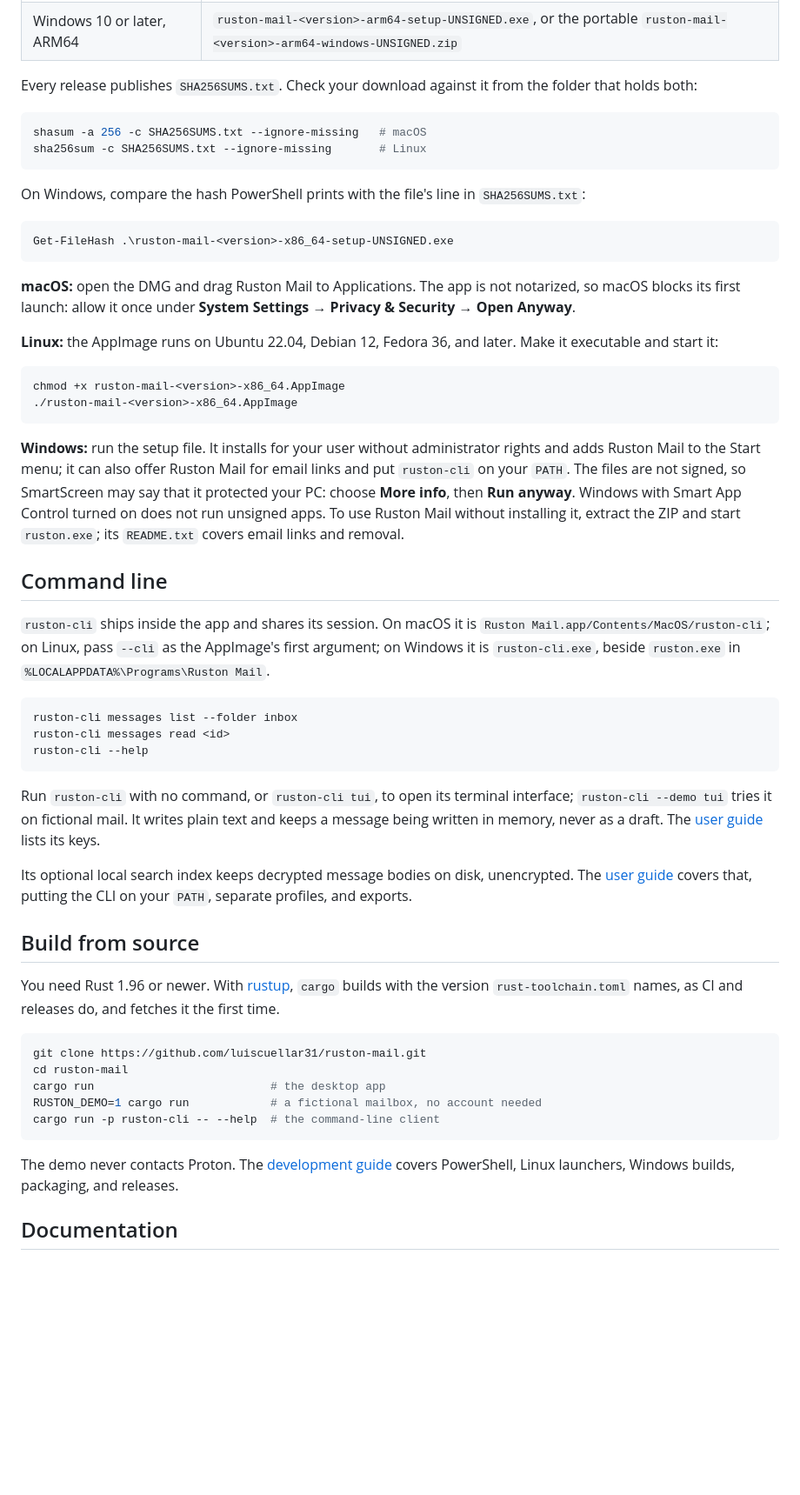
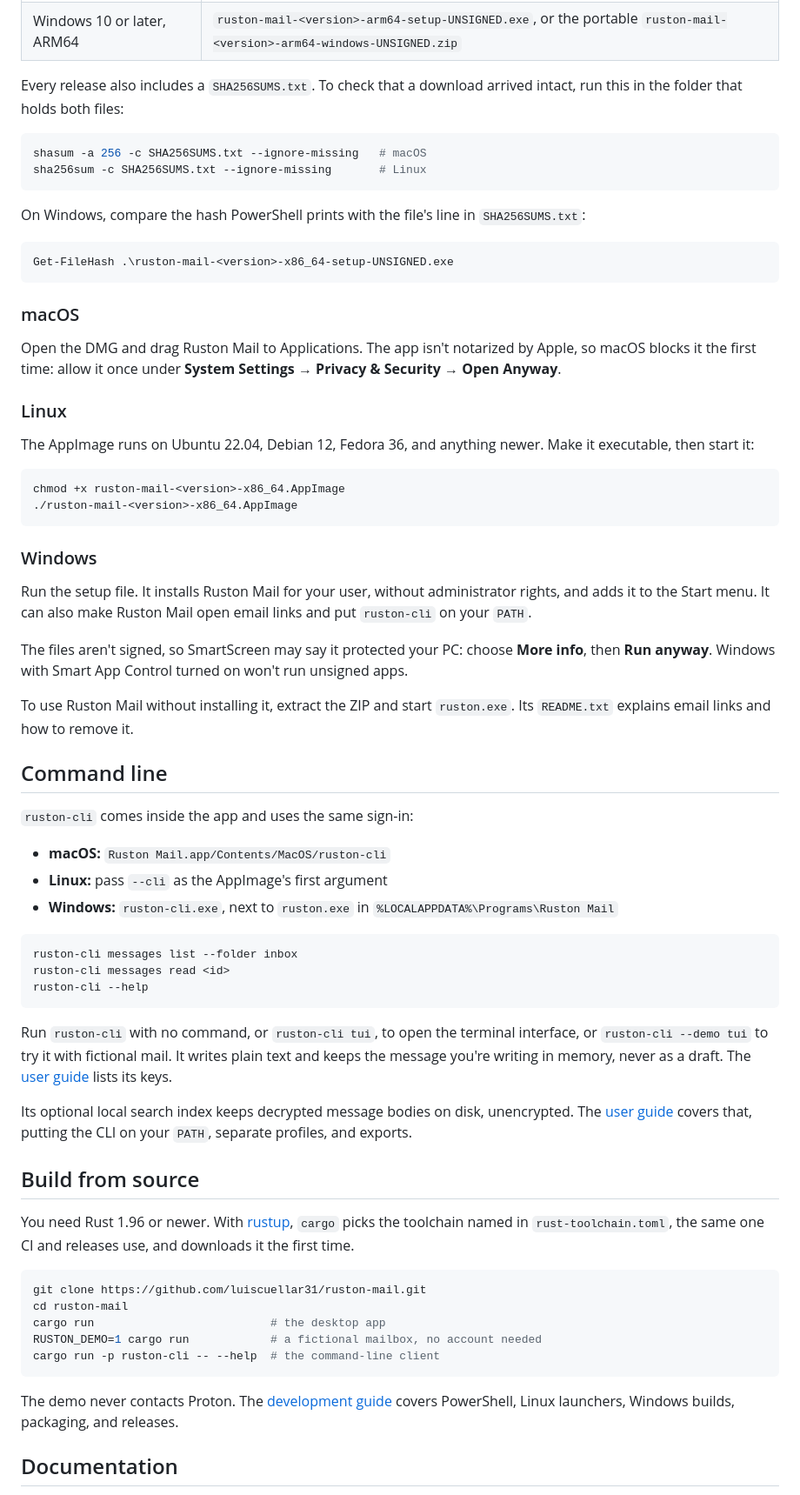
Before and after one commit to luiscuellar31/ruston-mail, a Markdown page: README.md, the part around one of its changes. Shown at 87% size. Rendered like a GitHub page; blank space fills up the shorter version.

````diff
--- a/README.md
+++ b/README.md
@@ -49,8 +62,8 @@ Get a release from the
 | Windows 10 or later, x86_64 | `ruston-mail-<version>-x86_64-setup-UNSIGNED.exe`, or the portable `ruston-mail-<version>-x86_64-windows-UNSIGNED.zip` |
 | Windows 10 or later, ARM64 | `ruston-mail-<version>-arm64-setup-UNSIGNED.exe`, or the portable `ruston-mail-<version>-arm64-windows-UNSIGNED.zip` |
 
-Every release publishes `SHA256SUMS.txt`. Check your download against it from
-the folder that holds both:
+Every release also includes a `SHA256SUMS.txt`. To check that a download
+arrived intact, run this in the folder that holds both files:
 
 ```sh
 shasum -a 256 -c SHA256SUMS.txt --ignore-missing   # macOS
@@ -64,32 +77,43 @@ On Windows, compare the hash PowerShell prints with the file's line in
 Get-FileHash .\ruston-mail-<version>-x86_64-setup-UNSIGNED.exe
 ```
 
-**macOS:** open the DMG and drag Ruston Mail to Applications. The app is not
-notarized, so macOS blocks its first launch: allow it once under **System
+### macOS
+
+Open the DMG and drag Ruston Mail to Applications. The app isn't notarized by
+Apple, so macOS blocks it the first time: allow it once under **System
 Settings → Privacy & Security → Open Anyway**.
 
-**Linux:** the AppImage runs on Ubuntu 22.04, Debian 12, Fedora 36, and later.
-Make it executable and start it:
+### Linux
+
+The AppImage runs on Ubuntu 22.04, Debian 12, Fedora 36, and anything newer.
+Make it executable, then start it:
 
 ```sh
 chmod +x ruston-mail-<version>-x86_64.AppImage
 ./ruston-mail-<version>-x86_64.AppImage
 ```
 
-**Windows:** run the setup file. It installs for your user without
-administrator rights and adds Ruston Mail to the Start menu; it can also offer
-Ruston Mail for email links and put `ruston-cli` on your `PATH`. The files are
-not signed, so SmartScreen may say that it protected your PC: choose **More
-info**, then **Run anyway**. Windows with Smart App Control turned on does not
-run unsigned apps. To use Ruston Mail without installing it, extract the ZIP
-and start `ruston.exe`; its `README.txt` covers email links and removal.
+### Windows
+
+Run the setup file. It installs Ruston Mail for your user, without
+administrator rights, and adds it to the Start menu. It can also make Ruston
+Mail open email links and put `ruston-cli` on your `PATH`.
+
+The files aren't signed, so SmartScreen may say it protected your PC: choose
+**More info**, then **Run anyway**. Windows with Smart App Control turned on
+won't run unsigned apps.
+
+To use Ruston Mail without installing it, extract the ZIP and start
+`ruston.exe`. Its `README.txt` explains email links and how to remove it.
 
 ## Command line
 
-`ruston-cli` ships inside the app and shares its session. On macOS it is
-`Ruston Mail.app/Contents/MacOS/ruston-cli`; on Linux, pass `--cli` as the
-AppImage's first argument; on Windows it is `ruston-cli.exe`, beside
-`ruston.exe` in `%LOCALAPPDATA%\Programs\Ruston Mail`.
+`ruston-cli` comes inside the app and uses the same sign-in:
+
+- **macOS:** `Ruston Mail.app/Contents/MacOS/ruston-cli`
+- **Linux:** pass `--cli` as the AppImage's first argument
+- **Windows:** `ruston-cli.exe`, next to `ruston.exe` in
+  `%LOCALAPPDATA%\Programs\Ruston Mail`
 
 ```sh
 ruston-cli messages list --folder inbox
@@ -97,10 +121,10 @@ ruston-cli messages read <id>
 ruston-cli --help
 ```
 
-Run `ruston-cli` with no command, or `ruston-cli tui`, to open its terminal
-interface; `ruston-cli --demo tui` tries it on fictional mail. It writes plain
-text and keeps a message being written in memory, never as a draft. The
-[user guide](docs/USAGE.md#terminal-interface) lists its keys.
+Run `ruston-cli` with no command, or `ruston-cli tui`, to open the terminal
+interface, or `ruston-cli --demo tui` to try it with fictional mail. It writes
+plain text and keeps the message you're writing in memory, never as a draft.
+The [user guide](docs/USAGE.md#terminal-interface) lists its keys.
 
 Its optional local search index keeps decrypted message bodies on disk,
 unencrypted. The [user guide](docs/USAGE.md#command-line) covers that, putting
@@ -108,9 +132,9 @@ the CLI on your `PATH`, separate profiles, and exports.
 
 ## Build from source
 
-You need Rust 1.96 or newer. With [rustup](https://rustup.rs), `cargo` builds
-with the version `rust-toolchain.toml` names, as CI and releases do, and
-fetches it the first time.
+You need Rust 1.96 or newer. With [rustup](https://rustup.rs), `cargo` picks
+the toolchain named in `rust-toolchain.toml`, the same one CI and releases use,
+and downloads it the first time.
 
 ```sh
 git clone https://github.com/luiscuellar31/ruston-mail.git
@@ -120,9 +144,8 @@ RUSTON_DEMO=1 cargo run            # a fictional mailbox, no account needed
 cargo run -p ruston-cli -- --help  # the command-line client
 ```
 
-The demo never contacts Proton. The
-[development guide](docs/DEVELOPMENT.md) covers PowerShell, Linux launchers,
-Windows builds, packaging, and releases.
+The demo never contacts Proton. The [development guide](docs/DEVELOPMENT.md)
+covers PowerShell, Linux launchers, Windows builds, packaging, and releases.
 
 ## Documentation
 
````
Also changed, not shown: other parts of README.md (+36 -23 lines), assets/screenshots/main-window-dark.png (added), assets/screenshots/main-window-light.png (added).
